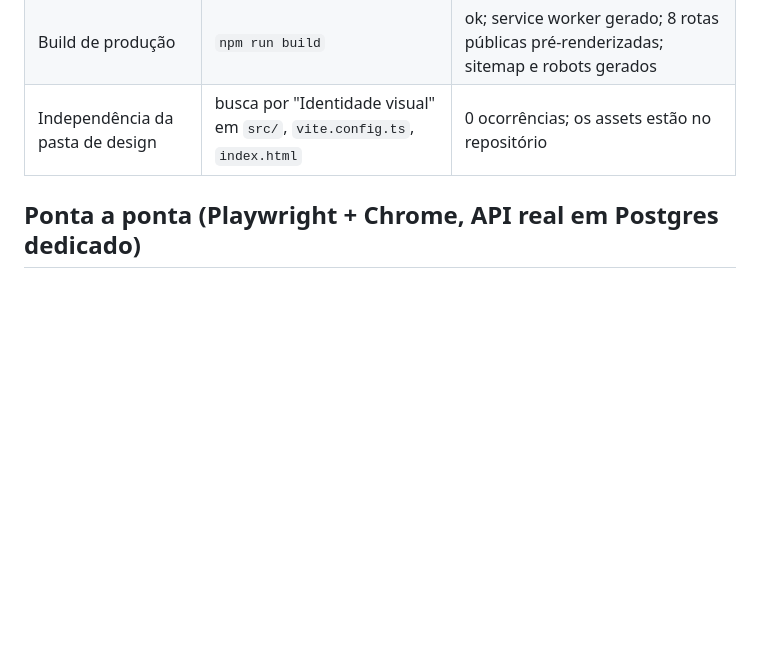
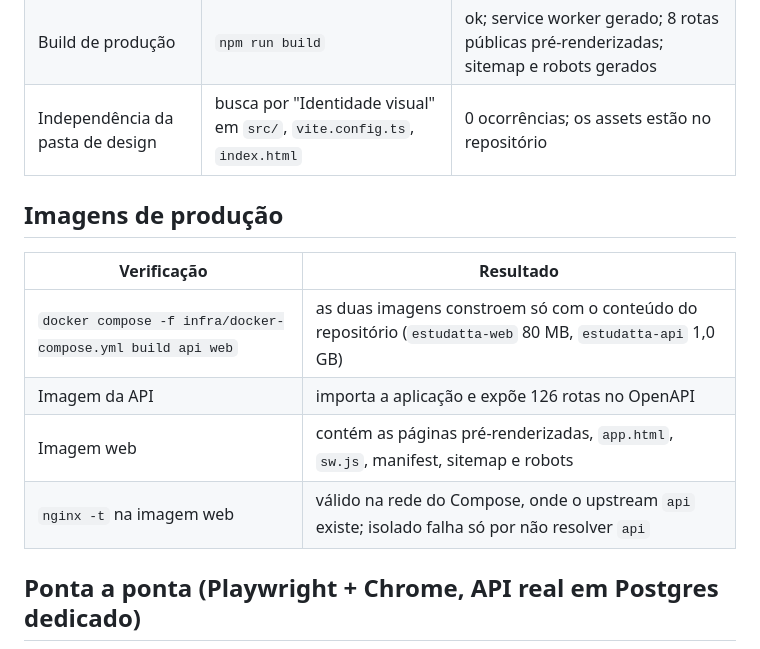
Before and after one commit to ricardoperovano/estudatta, a Markdown page: docs/verificacoes.md, the part around the change. Rendered like a GitHub page; blank space fills up the shorter version.

Commit message:
Registro da verificação das imagens de produção
Co-Authored-By: Claude Opus 5 (1M context) <noreply@anthropic.com>

```diff
--- a/docs/verificacoes.md
+++ b/docs/verificacoes.md
@@ -39,6 +39,15 @@ Cobertura dos testes obrigatórios (seção 21 do escopo):
 | Build de produção | `npm run build` | ok; service worker gerado; 8 rotas públicas pré-renderizadas; sitemap e robots gerados |
 | Independência da pasta de design | busca por "Identidade visual" em `src/`, `vite.config.ts`, `index.html` | 0 ocorrências; os assets estão no repositório |
 
+## Imagens de produção
+
+| Verificação | Resultado |
+|---|---|
+| `docker compose -f infra/docker-compose.yml build api web` | as duas imagens constroem só com o conteúdo do repositório (`estudatta-web` 80 MB, `estudatta-api` 1,0 GB) |
+| Imagem da API | importa a aplicação e expõe 126 rotas no OpenAPI |
+| Imagem web | contém as páginas pré-renderizadas, `app.html`, `sw.js`, manifest, sitemap e robots |
+| `nginx -t` na imagem web | válido na rede do Compose, onde o upstream `api` existe; isolado falha só por não resolver `api` |
+
 ## Ponta a ponta (Playwright + Chrome, API real em Postgres dedicado)
 
 `npx playwright test` teve **6 de 6 aprovados** nos projetos mobile (390×844) e desktop (1440×900).
```
